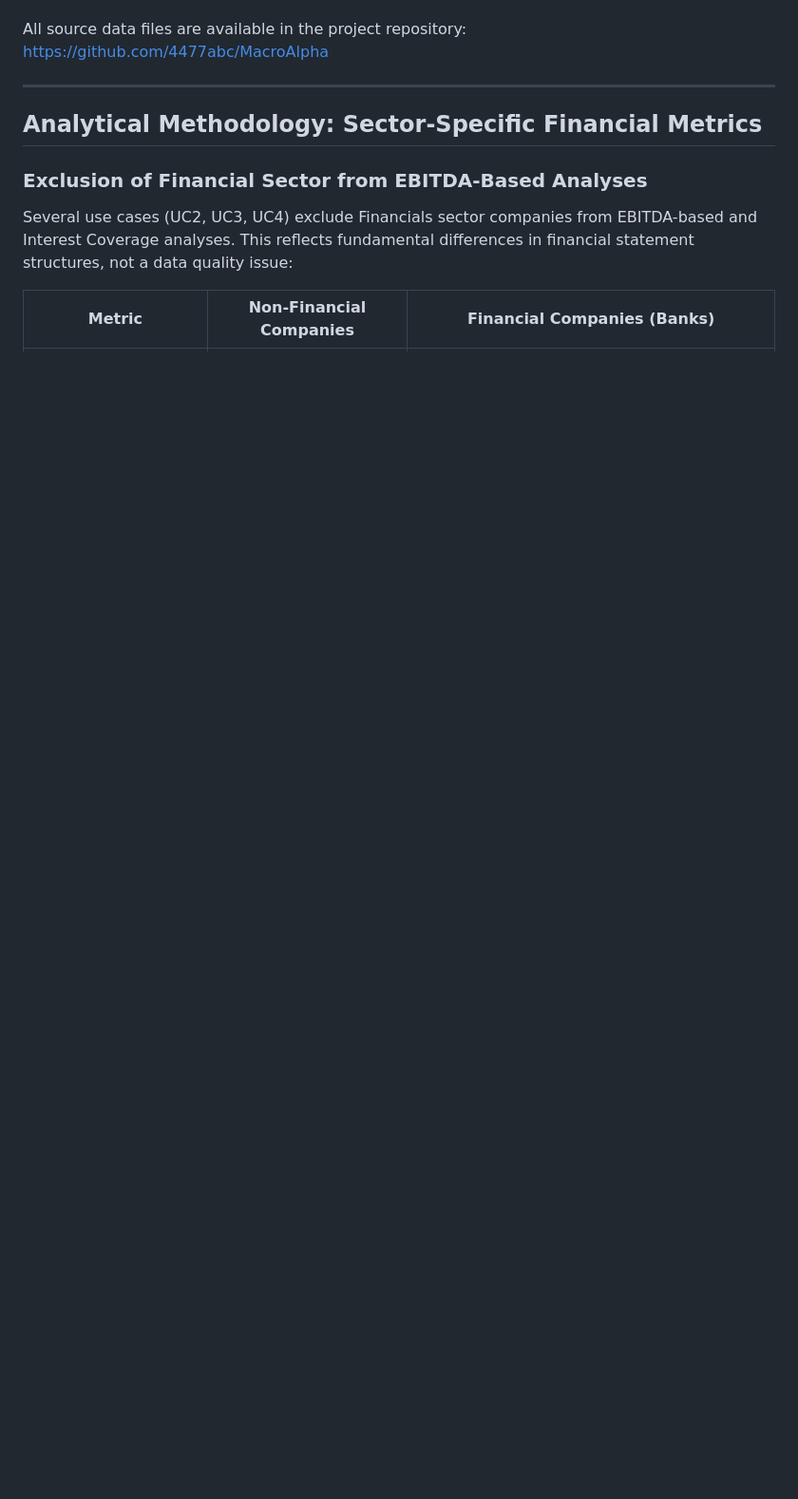
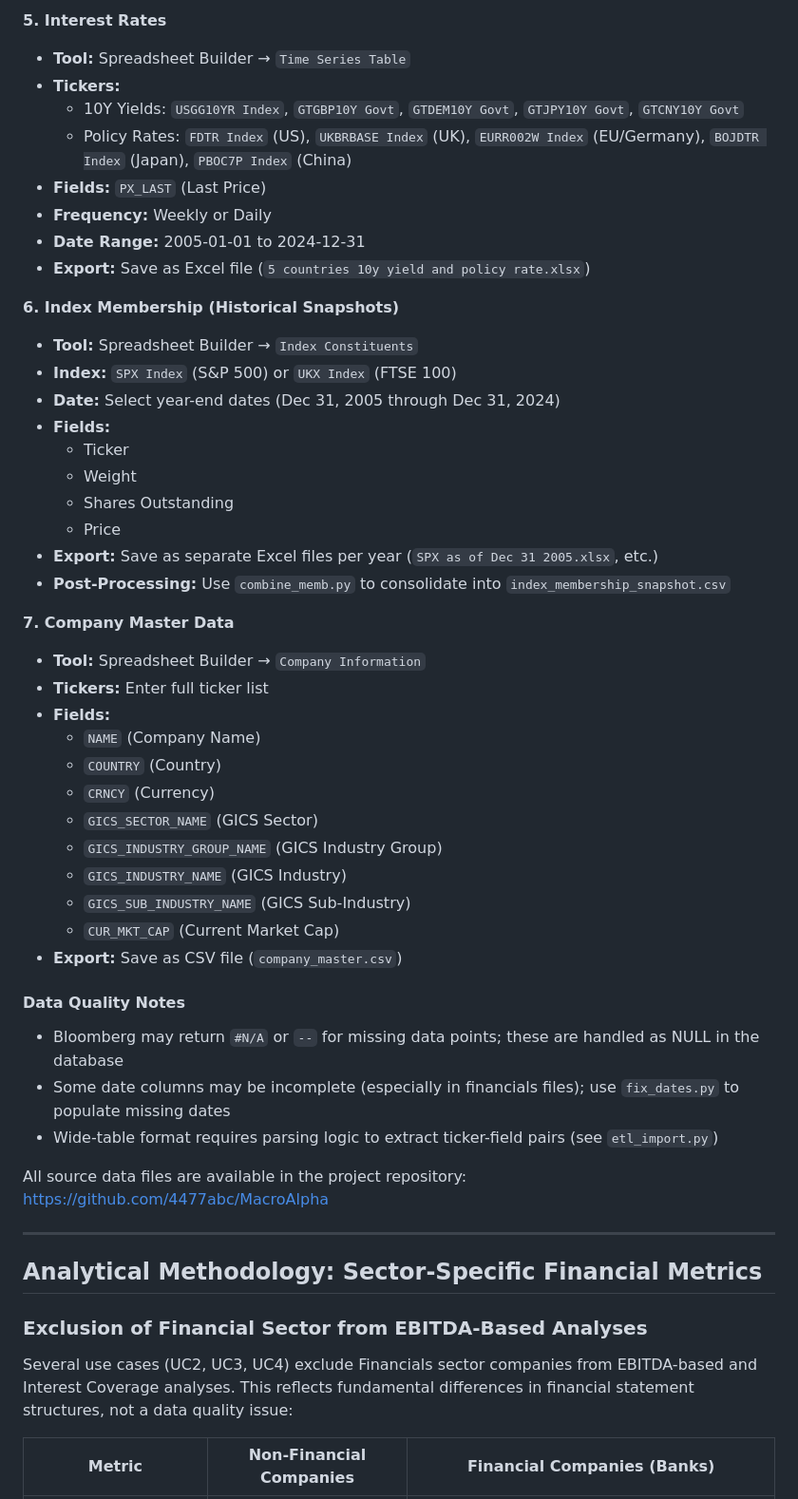
Before and after one commit to 4477abc/MacroAlpha, a Markdown page: README.md, the part around one of its changes. Shown at 95% size. GitHub-like rendering; blank space fills up the shorter version.

```diff
--- a/README.md
+++ b/README.md
@@ -57,3 +108,43 @@ Data extraction used Bloomberg's Spreadsheet Builder (Time Series Table). Prices
+**5. Interest Rates**
+- **Tool:** Spreadsheet Builder → `Time Series Table`
+- **Tickers:**
+  - 10Y Yields: `USGG10YR Index`, `GTGBP10Y Govt`, `GTDEM10Y Govt`, `GTJPY10Y Govt`, `GTCNY10Y Govt`
+  - Policy Rates: `FDTR Index` (US), `UKBRBASE Index` (UK), `EURR002W Index` (EU/Germany), `BOJDTR Index` (Japan), `PBOC7P Index` (China)
+- **Fields:** `PX_LAST` (Last Price)
+- **Frequency:** Weekly or Daily
+- **Date Range:** 2005-01-01 to 2024-12-31
+- **Export:** Save as Excel file (`5 countries 10y yield and policy rate.xlsx`)
+
+**6. Index Membership (Historical Snapshots)**
+- **Tool:** Spreadsheet Builder → `Index Constituents`
+- **Index:** `SPX Index` (S&P 500) or `UKX Index` (FTSE 100)
+- **Date:** Select year-end dates (Dec 31, 2005 through Dec 31, 2024)
+- **Fields:**
+  - Ticker
+  - Weight
+  - Shares Outstanding
+  - Price
+- **Export:** Save as separate Excel files per year (`SPX as of Dec 31 2005.xlsx`, etc.)
+- **Post-Processing:** Use `combine_memb.py` to consolidate into `index_membership_snapshot.csv`
+
+**7. Company Master Data**
+- **Tool:** Spreadsheet Builder → `Company Information`
+- **Tickers:** Enter full ticker list
+- **Fields:**
+  - `NAME` (Company Name)
+  - `COUNTRY` (Country)
+  - `CRNCY` (Currency)
+  - `GICS_SECTOR_NAME` (GICS Sector)
+  - `GICS_INDUSTRY_GROUP_NAME` (GICS Industry Group)
+  - `GICS_INDUSTRY_NAME` (GICS Industry)
+  - `GICS_SUB_INDUSTRY_NAME` (GICS Sub-Industry)
+  - `CUR_MKT_CAP` (Current Market Cap)
+- **Export:** Save as CSV file (`company_master.csv`)
+
+#### Data Quality Notes
+- Bloomberg may return `#N/A` or `--` for missing data points; these are handled as NULL in the database
+- Some date columns may be incomplete (especially in financials files); use `fix_dates.py` to populate missing dates
+- Wide-table format requires parsing logic to extract ticker-field pairs (see `etl_import.py`)
 
 All source data files are available in the project repository: [https://github.com/4477abc/MacroAlpha](https://github.com/4477abc/MacroAlpha)
 
```
Also changed, not shown: other parts of README.md (+52 -1 lines).
